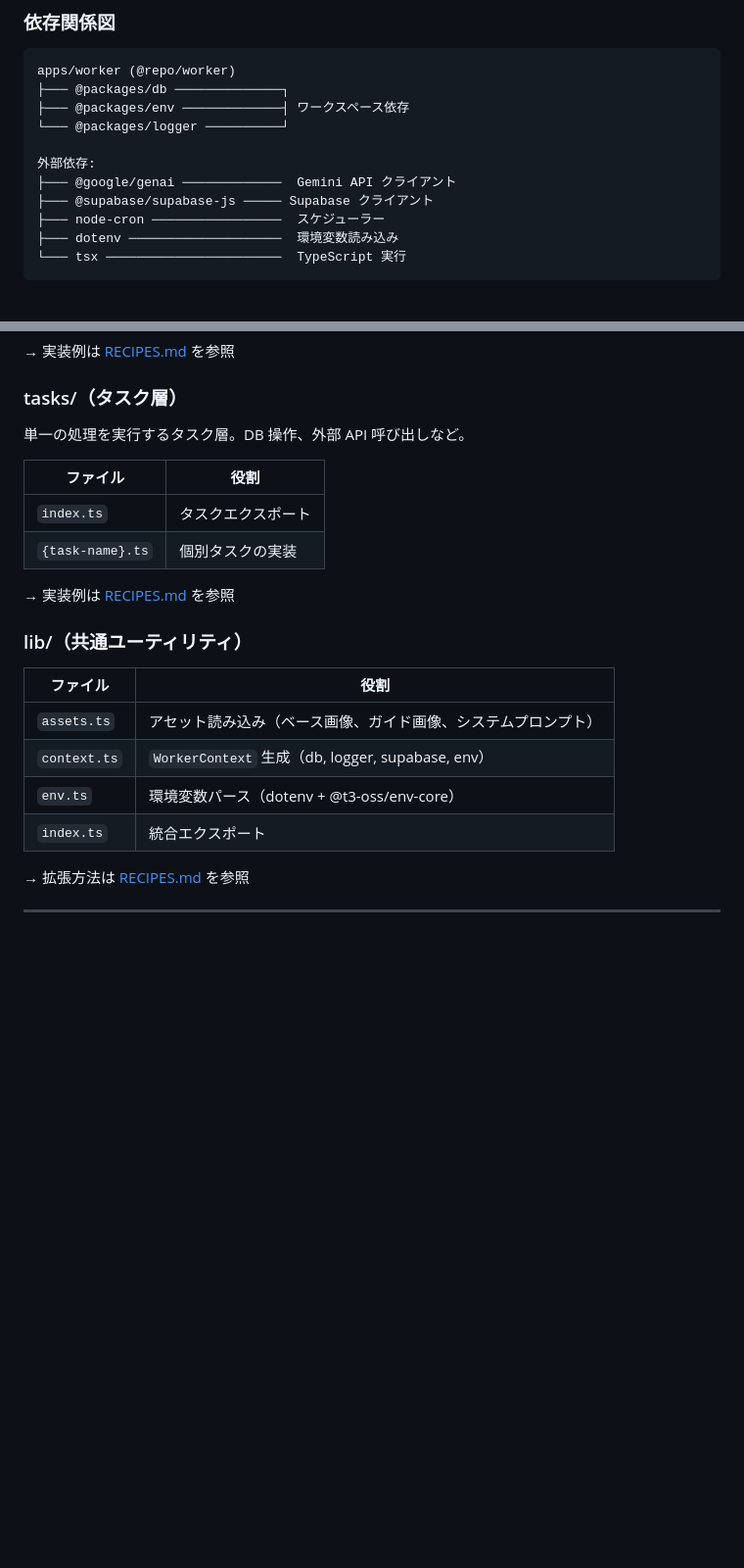
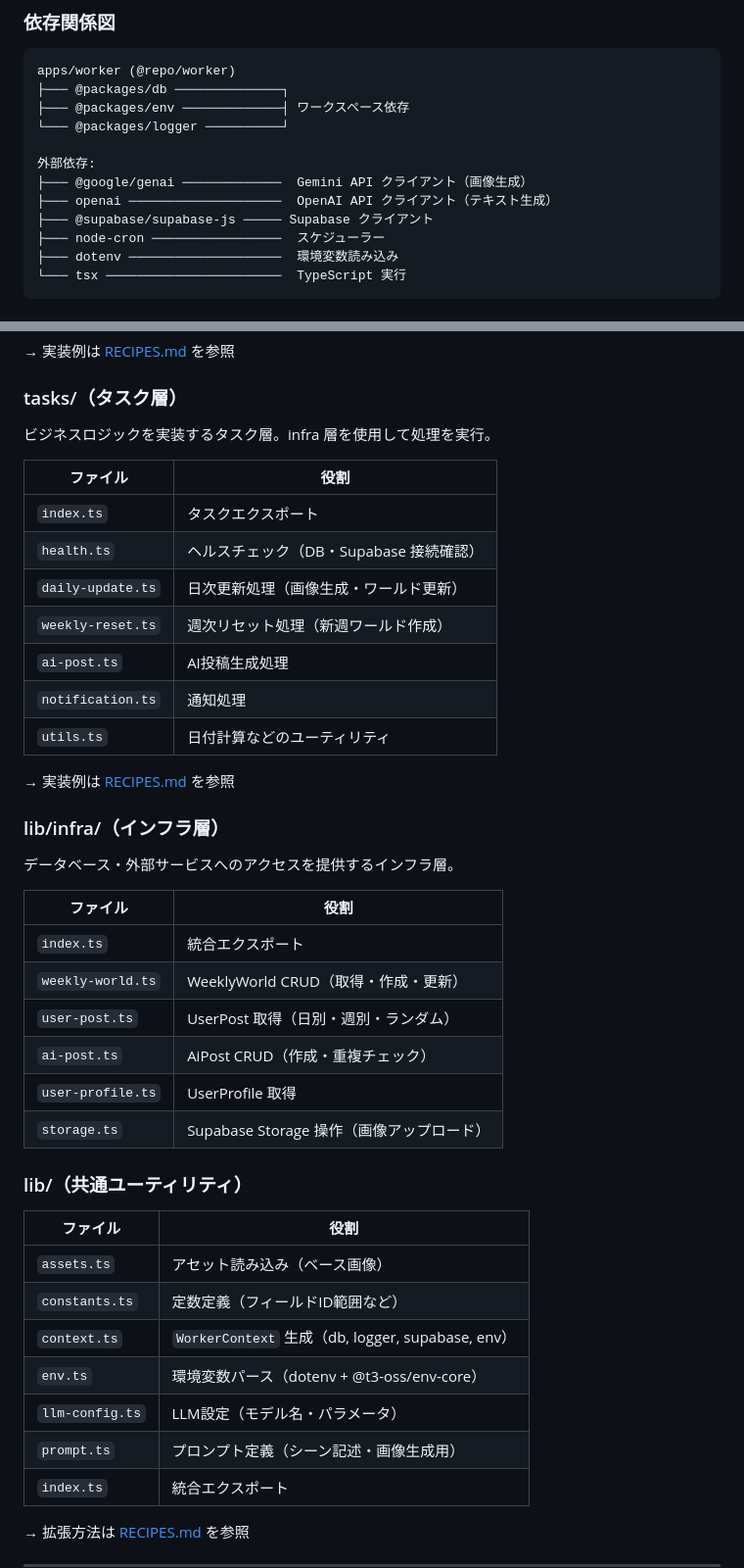
Before and after one commit to p2hacks2025/pre-03, a Markdown page: apps/worker/CLAUDE.md, 2 parts joined by grey strips. Shown at 98% size. Rendered like a GitHub page; blank space fills up the shorter version.

```diff
--- a/apps/worker/CLAUDE.md
+++ b/apps/worker/CLAUDE.md
@@ -91,7 +114,8 @@ apps/worker (@repo/worker)
 └─── @packages/logger ──────────┘
 
 外部依存:
-├─── @google/genai ─────────────  Gemini API クライアント
+├─── @google/genai ─────────────  Gemini API クライアント（画像生成）
+├─── openai ────────────────────  OpenAI API クライアント（テキスト生成）
 ├─── @supabase/supabase-js ───── Supabase クライアント
 ├─── node-cron ─────────────────  スケジューラー
 ├─── dotenv ────────────────────  環境変数読み込み
@@ -115,22 +139,43 @@ apps/worker (@repo/worker)
 
 ### tasks/（タスク層）
 
-単一の処理を実行するタスク層。DB 操作、外部 API 呼び出しなど。
+ビジネスロジックを実装するタスク層。infra 層を使用して処理を実行。
 
 | ファイル | 役割 |
 |---------|------|
 | `index.ts` | タスクエクスポート |
-| `{task-name}.ts` | 個別タスクの実装 |
+| `health.ts` | ヘルスチェック（DB・Supabase 接続確認） |
+| `daily-update.ts` | 日次更新処理（画像生成・ワールド更新） |
+| `weekly-reset.ts` | 週次リセット処理（新週ワールド作成） |
+| `ai-post.ts` | AI投稿生成処理 |
+| `notification.ts` | 通知処理 |
+| `utils.ts` | 日付計算などのユーティリティ |
 
 → 実装例は [RECIPES.md](./RECIPES.md#タスクの追加) を参照
+
+### lib/infra/（インフラ層）
+
+データベース・外部サービスへのアクセスを提供するインフラ層。
+
+| ファイル | 役割 |
+|---------|------|
+| `index.ts` | 統合エクスポート |
+| `weekly-world.ts` | WeeklyWorld CRUD（取得・作成・更新） |
+| `user-post.ts` | UserPost 取得（日別・週別・ランダム） |
+| `ai-post.ts` | AiPost CRUD（作成・重複チェック） |
+| `user-profile.ts` | UserProfile 取得 |
+| `storage.ts` | Supabase Storage 操作（画像アップロード） |
 
 ### lib/（共通ユーティリティ）
 
 | ファイル | 役割 |
 |---------|------|
-| `assets.ts` | アセット読み込み（ベース画像、ガイド画像、システムプロンプト） |
+| `assets.ts` | アセット読み込み（ベース画像） |
+| `constants.ts` | 定数定義（フィールドID範囲など） |
 | `context.ts` | `WorkerContext` 生成（db, logger, supabase, env） |
 | `env.ts` | 環境変数パース（dotenv + @t3-oss/env-core） |
+| `llm-config.ts` | LLM設定（モデル名・パラメータ） |
+| `prompt.ts` | プロンプト定義（シーン記述・画像生成用） |
 | `index.ts` | 統合エクスポート |
 
 → 拡張方法は [RECIPES.md](./RECIPES.md#workercontext-の拡張) を参照
```
Also changed, not shown: other parts of apps/worker/CLAUDE.md (+48 -17 lines), apps/worker/REFACTORING_PLAN.md (deleted, +0 -374 lines).
